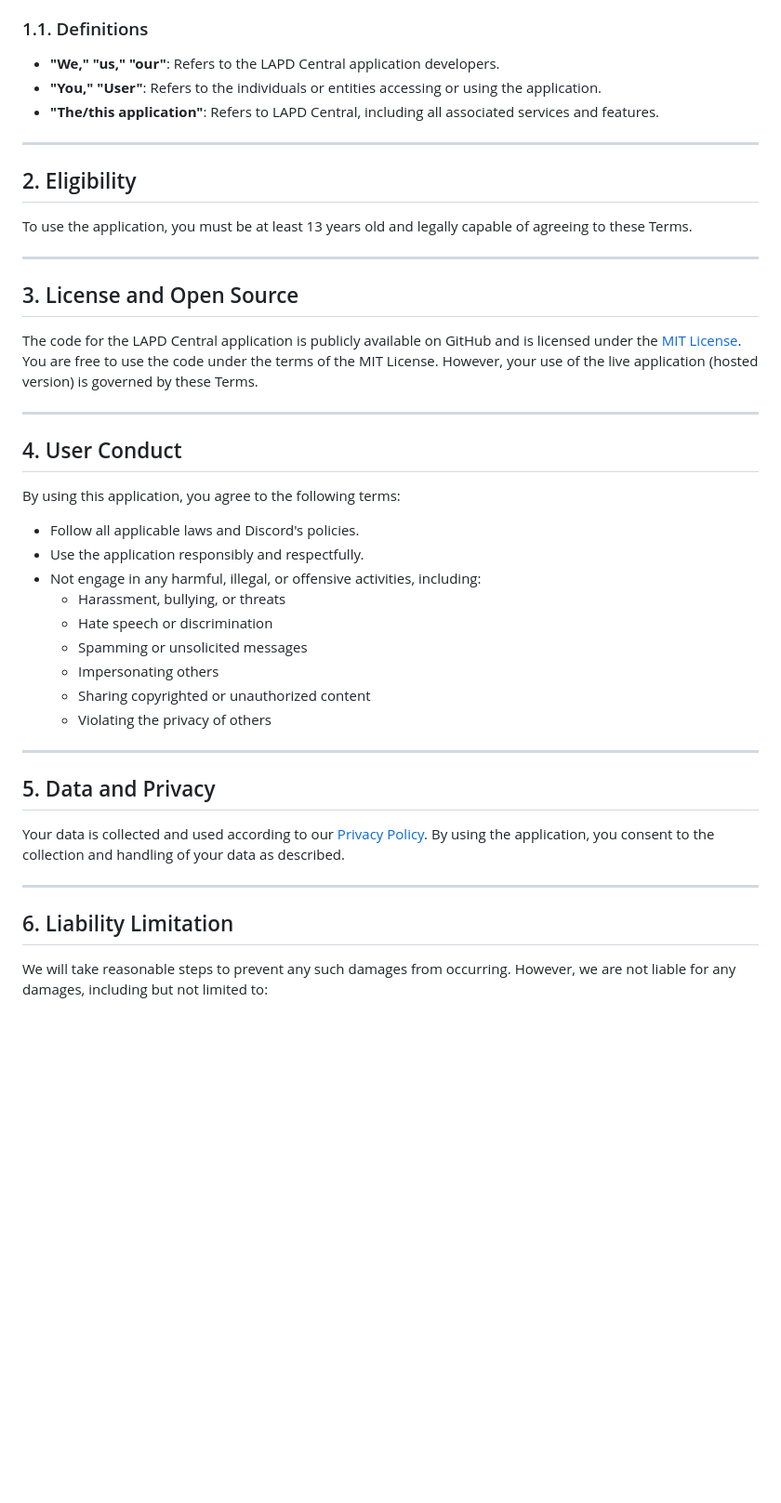
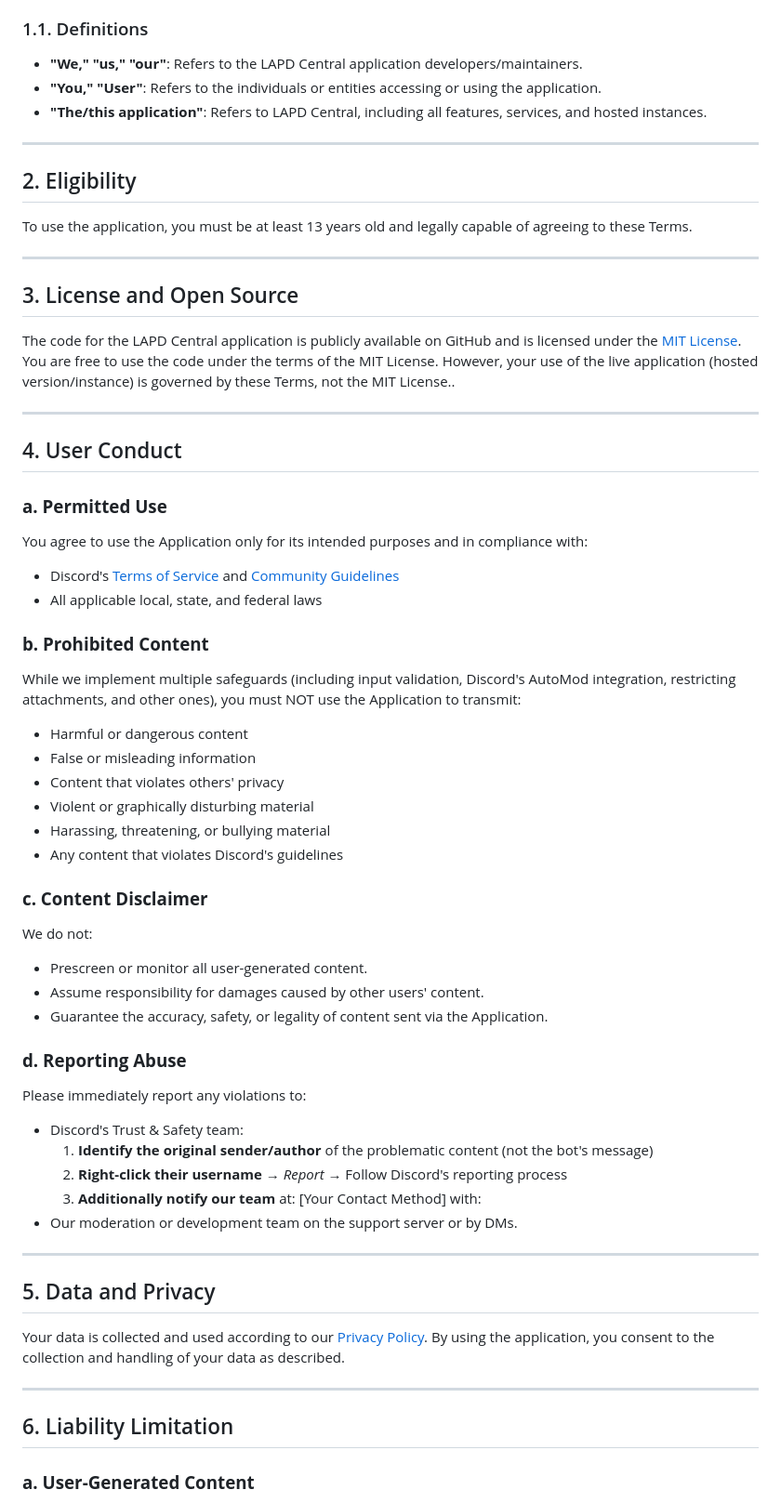
Before and after one commit to EgizianoEG/LAPD-Central-Bot, a Markdown page: legal-section/application-terms-of-service.md, the part around the change printed below. Shown: that part at 93% size. GitHub-like rendering; blank space fills up the shorter version.

Commit message:
GITBOOK-39: update: terms of service

```diff
--- a/legal-section/application-terms-of-service.md
+++ b/legal-section/application-terms-of-service.md
@@ -21,9 +21,9 @@ By inviting or using [the application,](#user-content-fn-1)[^1] you agree to the
 
 ### 1.1. Definitions
 
-* **"We," "us," "our"**: Refers to the LAPD Central application developers.
+* **"We," "us," "our"**: Refers to the LAPD Central application developers/maintainers.
 * **"You," "User"**: Refers to the individuals or entities accessing or using the application.
-* **"The/this application"**: Refers to LAPD Central, including all associated services and features.
+* **"The/this application"**: Refers to LAPD Central, including all features, services, and hosted instances.
 
 ***
 
@@ -35,23 +35,47 @@ To use the application, you must be at least 13 years old and legally capable of
 
 ## 3. License and Open Source
 
-The code for the LAPD Central application is publicly available on GitHub and is licensed under the [MIT License](https://opensource.org/licenses/MIT). You are free to use the code under the terms of the MIT License. However, your use of the live application (hosted version) is governed by these Terms.
+The code for the LAPD Central application is publicly available on GitHub and is licensed under the [MIT License](https://opensource.org/licenses/MIT). You are free to use the code under the terms of the MIT License. However, your use of the live application (hosted version/instance) is governed by these Terms, not the MIT License..
 
 ***
 
 ## 4. User Conduct
 
-By using this application, you agree to the following terms:
+### **a. Permitted Use**
 
-* Follow all applicable laws and Discord's policies.
-* Use the application responsibly and respectfully.
-* Not engage in any harmful, illegal, or offensive activities, including:
-  * Harassment, bullying, or threats
-  * Hate speech or discrimination
-  * Spamming or unsolicited messages
-  * Impersonating others
-  * Sharing copyrighted or unauthorized content
-  * Violating the privacy of others
+You agree to use the Application only for its intended purposes and in compliance with:
+
+* Discord's [Terms of Service](https://discord.com/terms) and [Community Guidelines](https://discord.com/guidelines)
+* All applicable local, state, and federal laws
+
+### **b. Prohibited Content**
+
+While we implement multiple safeguards (including input validation, Discord's AutoMod integration, restricting attachments, and other ones), you must NOT use the Application to transmit:
+
+* Harmful or dangerous content
+* False or misleading information
+* Content that violates others' privacy
+* Violent or graphically disturbing material
+* Harassing, threatening, or bullying material
+* Any content that violates Discord's guidelines
+
+### **c. Content Disclaimer**
+
+We do not:
+
+* Prescreen or monitor all user-generated content.
+* Assume responsibility for damages caused by other users' content.
+* Guarantee the accuracy, safety, or legality of content sent via the Application.
+
+### **d. Reporting Abuse**
+
+Please immediately report any violations to:
+
+* Discord's Trust & Safety team:
+  1. **Identify the original sender/author** of the problematic content (not the bot's message)
+  2. **Right-click their username** → _Report_ → Follow Discord's reporting process
+  3. **Additionally notify our team** at: \[Your Contact Method] with:
+* Our moderation or development team on the support server or by DMs.
 
 ***
 
@@ -63,5 +87,5 @@ Your data is collected and used according to our [Privacy Policy](application-pr
 
 ## 6. Liability Limitation
 
-We will take reasonable steps to prevent any such damages from occurring. However, we are not liable for any damages, including but not limited to:
+### **a. User-Generated Content**
 
```
Also changed, not shown: other parts of legal-section/application-terms-of-service.md (+29 -8 lines).
